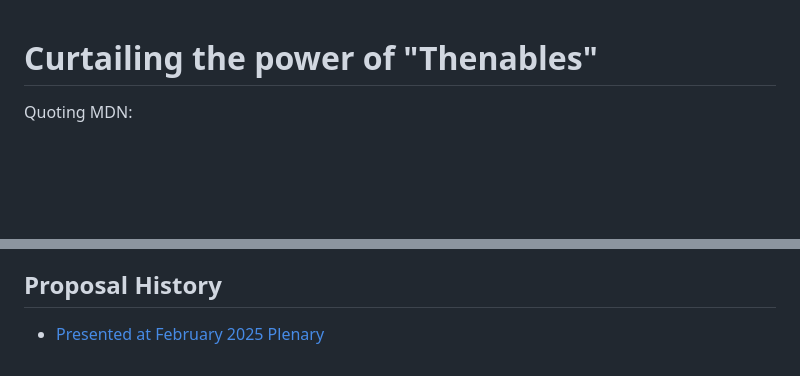
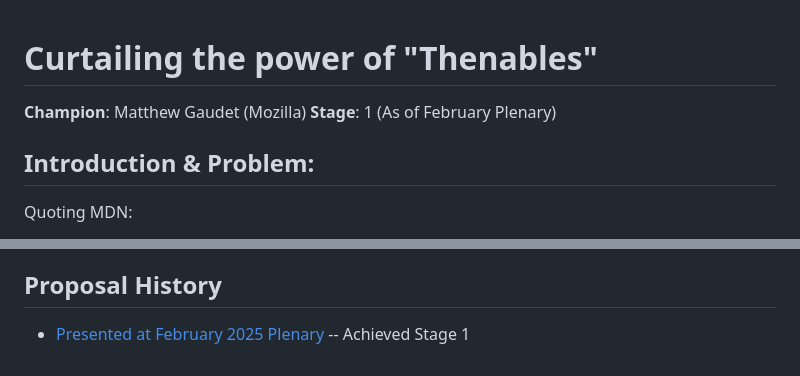
Before and after one commit to tc39/proposal-thenable-curtailment, a Markdown page: README.md, 2 parts joined by grey strips. Rendered like a GitHub page; blank space fills up the shorter version.

Commit message:
Update history

```diff
--- a/README.md
+++ b/README.md
@@ -1,4 +1,9 @@
 # Curtailing the power of "Thenables"
+
+**Champion**: Matthew Gaudet (Mozilla)
+**Stage**: 1 (As of February Plenary)
+
+## Introduction & Problem:
 
 Quoting MDN:
 
@@ -117,4 +122,4 @@ resolving a WebIDL dictionary works. Personally I would start at the language th
   an invariant we could provide to user code as well.
 
 ## Proposal History
-- [Presented at February 2025 Plenary](https://docs.google.com/presentation/d/1Sny2xC5ZvZPuaDw3TwqOM4mj7W6NZmR-6AMdpskBE-M/edit#slide=id.p)
+- [Presented at February 2025 Plenary](https://docs.google.com/presentation/d/1Sny2xC5ZvZPuaDw3TwqOM4mj7W6NZmR-6AMdpskBE-M/edit#slide=id.p) -- Achieved Stage 1
```
